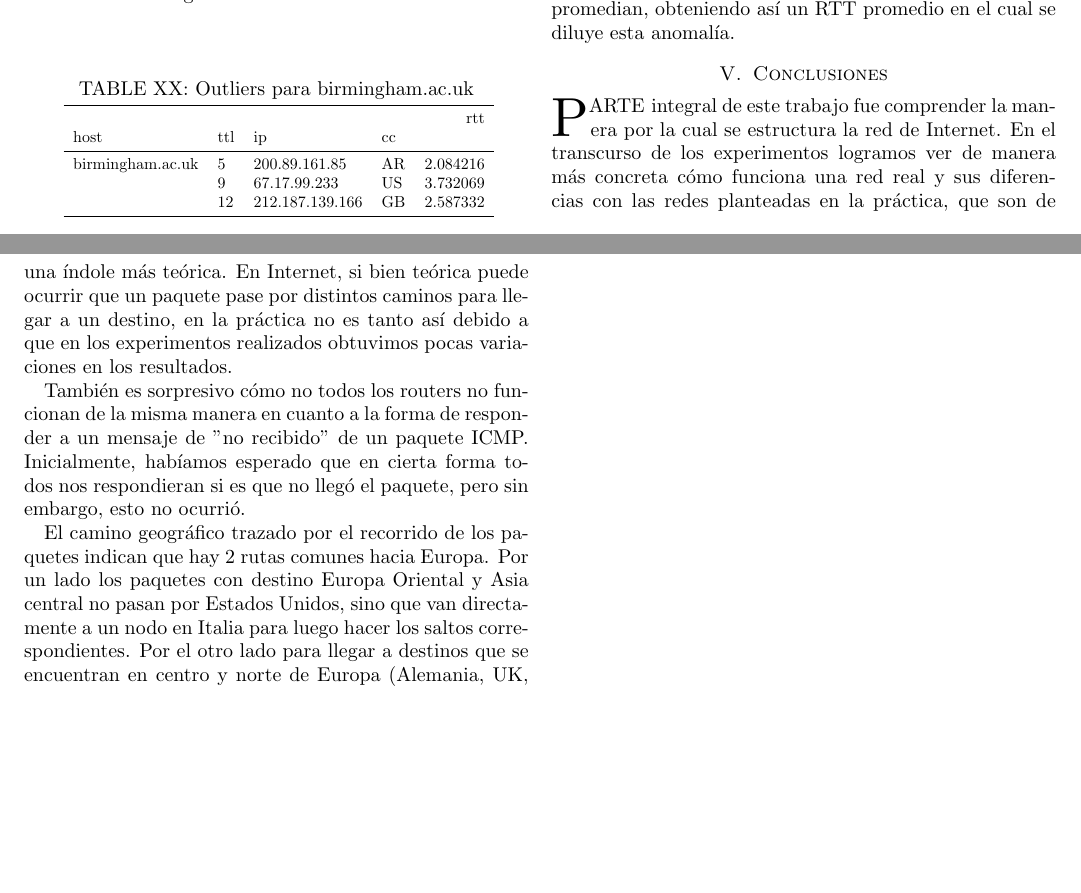
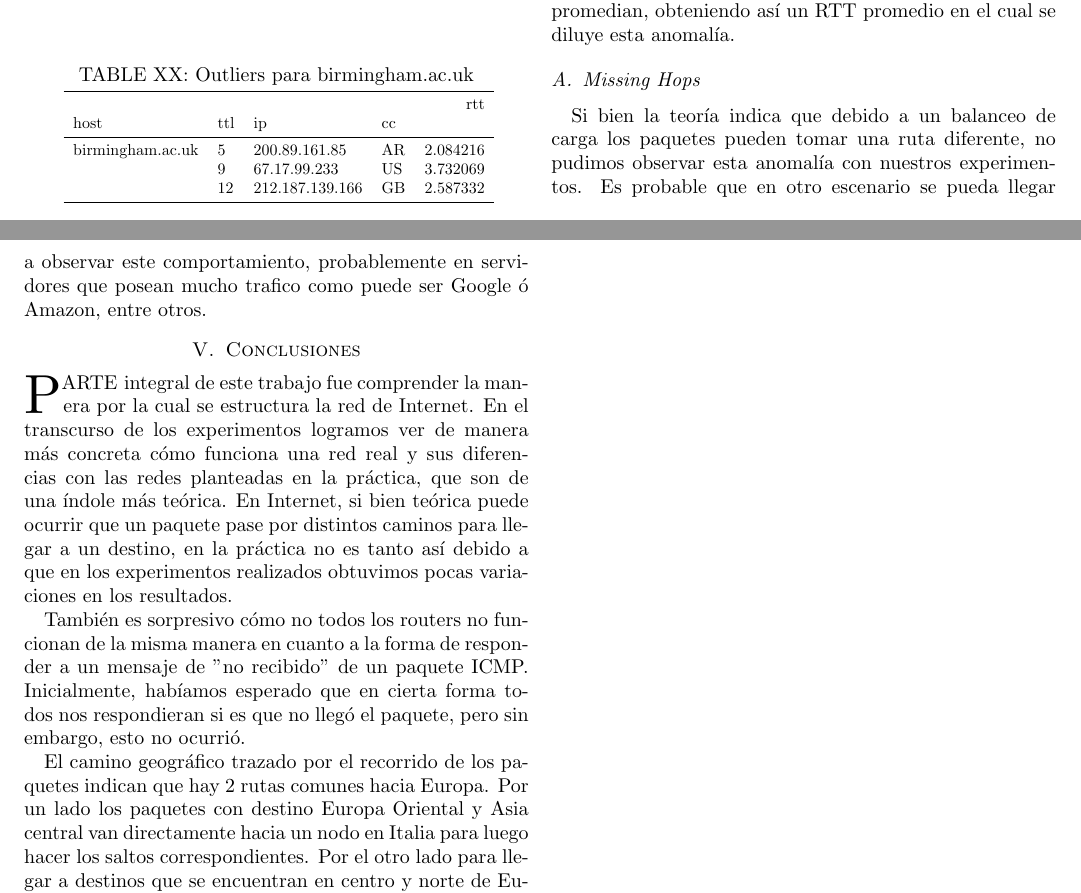
Before and after one commit to calasius/redes, a LaTeX paper (tp2/informe/informe.tex, which reads tp2/informe/analisis_global.tex, tp2/informe/conclusiones.tex): two parts of pages 10 and 11 of 11, joined at a grey line, cut so that both start at the same text, the shorter picture padded with empty space. Compiled offline with pdfLaTeX; a missing bibliography style is replaced by a similar one.

Commit message:
Mencion a balanceo de carga no experimentado

```diff
--- a/tp2/informe/analisis_global.tex
+++ b/tp2/informe/analisis_global.tex
@@ -3,3 +3,9 @@ A lo largo de la ejecución de los distintos experimentos se observaron las sigu
 \emph{Missing Hops}, \emph{Missing Destination} y \emph{Loops and Circles}.
 
 También pueden producirse \emph{False Round-Trip Times}, pero para tratar con esta anomalía se toman varias muestras de RTT entre dos saltos consecutivos de la ruta y se promedian, obteniendo así un RTT promedio en el cual se diluye esta anomalía.
+
+\subsection{Missing Hops}
+
+Si bien la teoría indica que debido a un balanceo de carga los paquetes pueden tomar una ruta diferente, no pudimos observar esta anomalía
+con nuestros experimentos. Es probable que en otro escenario se pueda llegar a observar	este comportamiento, probablemente en servidores
+que posean mucho trafico como puede ser Google ó Amazon, entre otros.
--- a/tp2/informe/conclusiones.tex
+++ b/tp2/informe/conclusiones.tex
@@ -10,7 +10,7 @@ a un mensaje de "no recibido" de un paquete ICMP. Inicialmente, habíamos espera
 si es que no llegó el paquete, pero sin embargo, esto no ocurrió.
 
 El camino geográfico trazado por el recorrido de los paquetes indican que hay 2 rutas comunes hacia Europa. Por un lado los paquetes
-con destino Europa Oriental y Asia central no pasan por Estados Unidos, sino que van directamente a un nodo en Italia
-para luego hacer los saltos correspondientes. Por el otro lado para llegar a destinos que se encuentran en centro y norte de Europa
-(Alemania, UK, Islandia) los paquetes primero pasan por Estados Unidos para luego hacer el salto hacia el continente Europeo.
+con destino Europa Oriental y Asia central van directamente hacia un nodo en Italia para luego hacer los saltos correspondientes.
+Por el otro lado para llegar a destinos que se encuentran en centro y norte de Europa (Alemania, UK, Islandia)
+los paquetes primero pasan por Estados Unidos para luego hacer el salto hacia el continente Europeo.
 Finalmente el trazado por el recorrido de los paquetes con destino a Australia tambien pasa por Estados Unidos.
```
Also changed, not shown: tp2/informe/analisis_global.tex (2 more changed lines).
